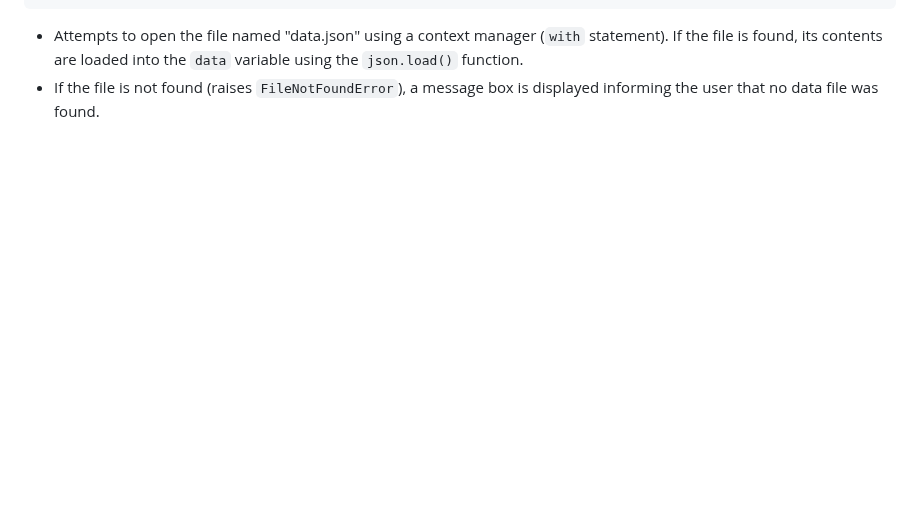
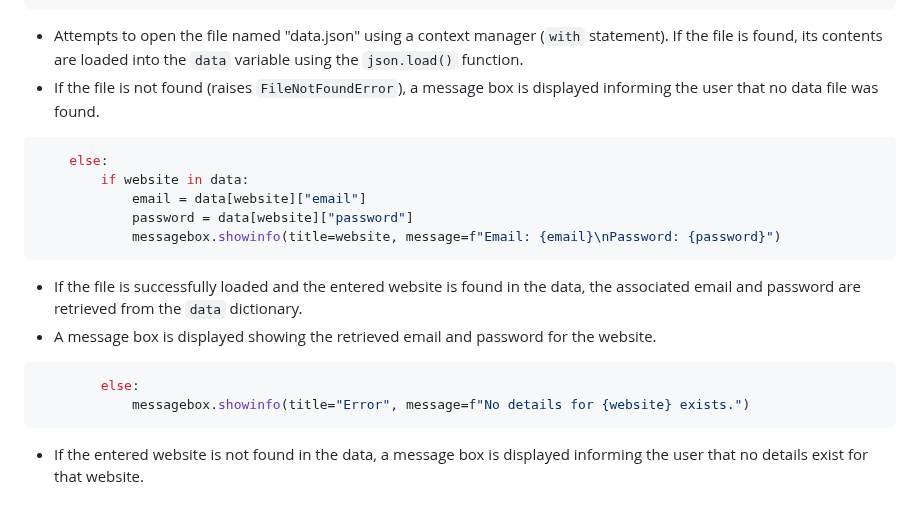
Before and after one commit to streetprophet90/Professional-Portfolio, a Markdown page: 23-PASSWORD-MANAGER/README.md, the part around the change. GitHub-like rendering; blank space fills up the shorter version.

````diff
--- a/23-PASSWORD-MANAGER/README.md
+++ b/23-PASSWORD-MANAGER/README.md
@@ -234,3 +234,19 @@ def find_password():
 ```
 - Attempts to open the file named "data.json" using a context manager (`with` statement). If the file is found, its contents are loaded into the `data` variable using the `json.load()` function.
 - If the file is not found (raises `FileNotFoundError`), a message box is displayed informing the user that no data file was found.
+
+```python
+    else:
+        if website in data:
+            email = data[website]["email"]
+            password = data[website]["password"]
+            messagebox.showinfo(title=website, message=f"Email: {email}\nPassword: {password}")
+```
+- If the file is successfully loaded and the entered website is found in the data, the associated email and password are retrieved from the `data` dictionary.
+- A message box is displayed showing the retrieved email and password for the website.
+
+```python
+        else:
+            messagebox.showinfo(title="Error", message=f"No details for {website} exists.")
+```
+- If the entered website is not found in the data, a message box is displayed informing the user that no details exist for that website.
````
